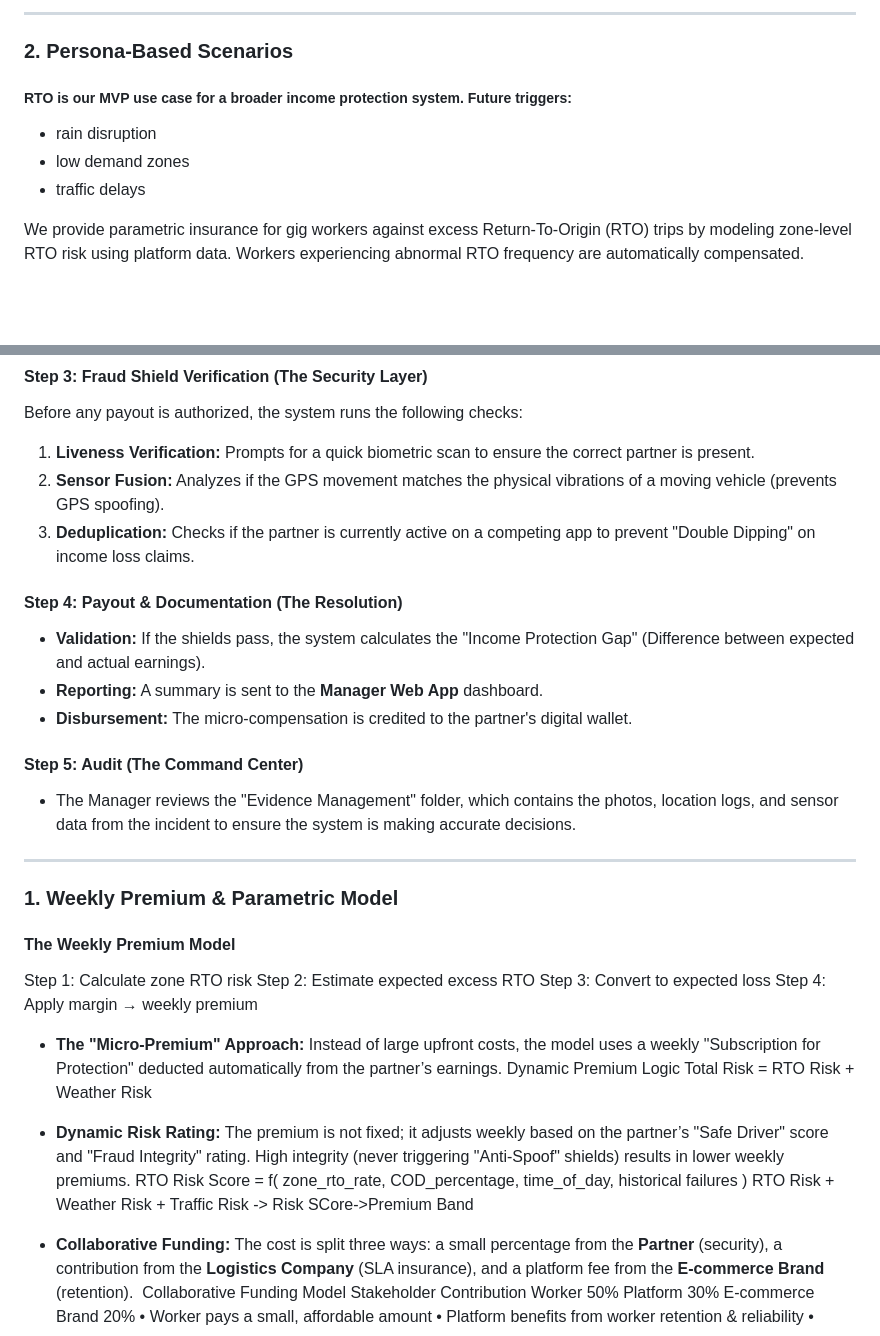
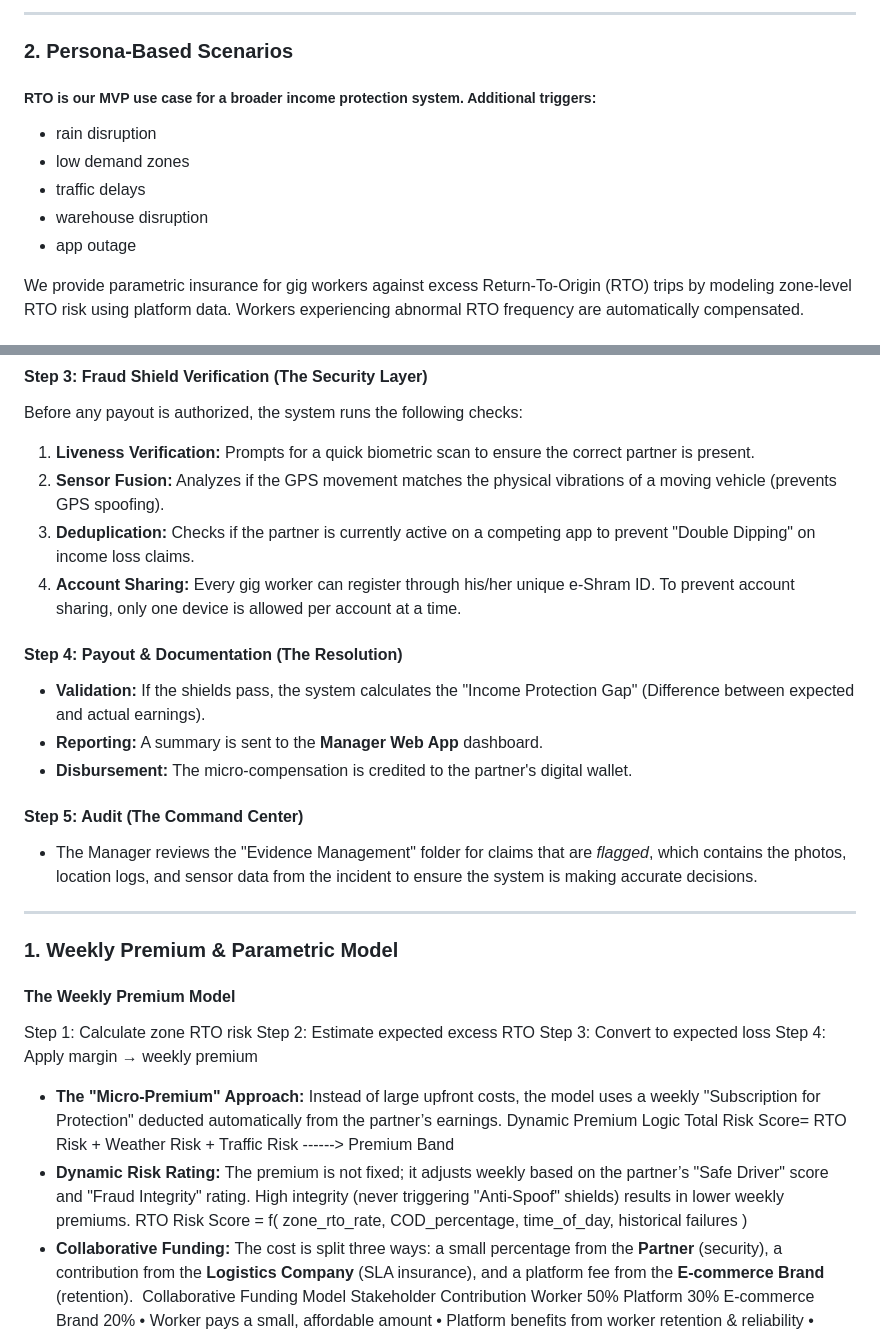
Before and after one commit to Jahnavi-verma/ZUG, a Markdown page: README.md, 2 parts joined by grey strips. Drawn GitHub-style; blank space fills up the shorter version.

Commit message:
updated readme with Fraud red fkags

```diff
--- a/README.md
+++ b/README.md
@@ -19,10 +19,12 @@ The application must provide a digital insurance/protection layer that automatic
 
 ### **2. Persona-Based Scenarios**
 
-##### RTO is our MVP use case for a broader income protection system. Future triggers:
+##### RTO is our MVP use case for a broader income protection system. Additional triggers:
 - rain disruption
 - low demand zones
 - traffic delays
+- warehouse disruption
+- app outage
 
 We provide parametric insurance for gig workers against excess Return-To-Origin (RTO) trips by modeling zone-level RTO risk using platform data. Workers experiencing abnormal RTO frequency are automatically compensated.
 
@@ -74,6 +76,7 @@ Before any payout is authorized, the system runs the following checks:
 1. **Liveness Verification:** Prompts for a quick biometric scan to ensure the correct partner is present.
 2. **Sensor Fusion:** Analyzes if the GPS movement matches the physical vibrations of a moving vehicle (prevents GPS spoofing).
 3. **Deduplication:** Checks if the partner is currently active on a competing app to prevent "Double Dipping" on income loss claims.
+4. **Account Sharing:** Every gig worker can register through his/her unique e-Shram ID. To prevent account sharing, only one device is allowed per account at a time.
 
 #### **Step 4: Payout & Documentation (The Resolution)**
 
@@ -83,7 +86,7 @@ Before any payout is authorized, the system runs the following checks:
 
 #### **Step 5: Audit (The Command Center)**
 
-* The Manager reviews the "Evidence Management" folder, which contains the photos, location logs, and sensor data from the incident to ensure the system is making accurate decisions.
+* The Manager reviews the "Evidence Management" folder for claims that are _flagged_, which contains the photos, location logs, and sensor data from the incident to ensure the system is making accurate decisions.
 
 ---
 
@@ -97,7 +100,7 @@ Step 4: Apply margin → weekly premium
 
 * **The "Micro-Premium" Approach:** Instead of large upfront costs, the model uses a weekly "Subscription for Protection" deducted automatically from the partner’s earnings.
 Dynamic Premium Logic
-Total Risk = RTO Risk + Weather Risk
+Total Risk Score= RTO Risk + Weather Risk + Traffic Risk ------> Premium Band
 * **Dynamic Risk Rating:** The premium is not fixed; it adjusts weekly based on the partner’s "Safe Driver" score and "Fraud Integrity" rating. High integrity (never triggering "Anti-Spoof" shields) results in lower weekly premiums.
 RTO Risk Score = f(
   zone_rto_rate,
@@ -105,8 +108,6 @@ RTO Risk Score = f(
   time_of_day,
   historical failures
 )
-RTO Risk + Weather Risk + Traffic Risk -> Risk SCore->Premium Band
-
 * **Collaborative Funding:** The cost is split three ways: a small percentage from the **Partner** (security), a contribution from the **Logistics Company** (SLA insurance), and a platform fee from the **E-commerce Brand** (retention).
  Collaborative Funding Model
 Stakeholder
```
